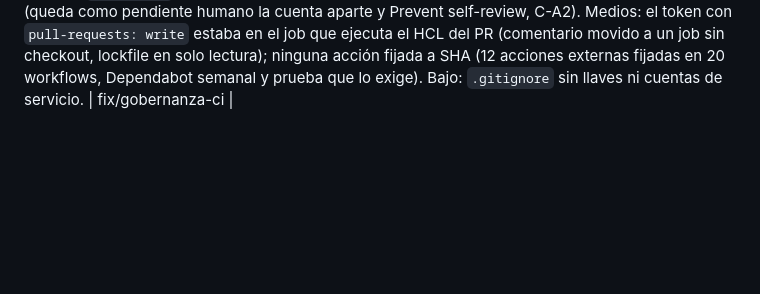
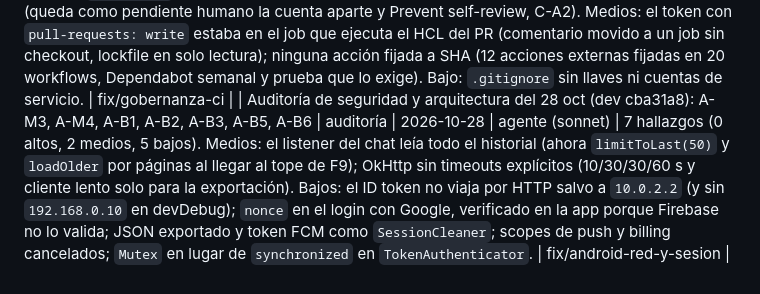
Before and after one commit to RareChimera87/ProyectoFinalTecMovil, a Markdown page: docs/revisiones.md, the part around the change. Drawn GitHub-style; blank space fills up the shorter version.

Commit message:
Registra la revisión de red, chat y sesión de la app (A-M3 a A-B6)
Co-Authored-By: Claude Sonnet 5.5 <noreply@anthropic.com>
Claude-Session: https://claude.ai/code/session_01FENWCiQvzV44tff9T6xqNu

```diff
--- a/docs/revisiones.md
+++ b/docs/revisiones.md
@@ -33,3 +33,4 @@ Tipos: `post-merge major`, `3 pequeñas`, `cierre de épica`, `auditoría`.
 | Revisión final sobre dev (43753a2) | 3 pequeñas (lote de cierre) | 2026-10-28 | agente (opus) | 9 hallazgos (1 alto, 3 medios, 5 bajos). Corregidos todos: la simulación de un match al azar nace con el id del match (F2 abría F4 con un id que el servidor no conocía), F1 se limita a los modos activos del usuario (`GET /v1/me`), `Elegir de mi parche` usa `navigateToTopLevel`, el comando de pruebas Android es `:app:testDevDebugUnitTest`, la guía pide registrar la SHA-1 de debug en Firebase, README del homelab alineado con `AppContainer.inlineBackground`, `docker compose logs parcheu-api`, `.env` con 600 tras revertir y secciones duplicadas de `pendientes-humanos.md` eliminadas. | fix/revision-final |
 | Hallazgos de la revisión final (#98), seguimiento: reintento de la simulación del match, comunidades, docs y Koin de F1 | 3 pequeñas | 2026-10-28 | agente (opus) | 4 hallazgos (0 altos, 1 medio, 3 bajos). Medio: `createSimulationFor` creaba la simulación con id = match.id sin comprobar si ya existía; tras un encolado fallido (FAILED o QUEUED sin tarea) el barrido chocaba con la clave primaria y nunca se recuperaba. Bajos: (1) `requeuePendingNames` reencolaba cada hora las comunidades PENDING_NAME (hasta ~120 llamadas al día por comunidad con el LLM caído); (2) docs sin `/tasks/moderate-help`, `moderation_help_deferred` ni el comando para volver a descargar `google-services.json`; (3) la lambda de Koin de F1 sin prueba, `includes(modesModule)` redundante y una línea sin efecto en ModerationServiceTest. Corregidos los 4: `SimulationService.resume` hace idempotente el reintento (re-encola QUEUED o FAILED por encolado; RUNNING, DONE o FAILED del motor solo se adjuntan), reencolado de comunidades a lo sumo una vez al día, docs y pruebas (en memoria y Testcontainers). | fix/reintento-simulacion |
 | Auditoría de seguridad y arquitectura del 28 oct (dev cba31a8): C-A1, C-M2, C-M3, C-B2 | auditoría | 2026-10-28 | agente (sonnet) | 4 hallazgos (1 alto, 2 medios, 1 bajo). Alto: `revision-agente`/`major-gate` eran una etiqueta forjable que un PR podía satisfacer editando su propio YAML; ahora corren con `pull_request_target`, exigen la etiqueta `gobernanza` si el PR toca los gates y los checks requeridos se fijan al app_id de Actions (queda como pendiente humano la cuenta aparte y Prevent self-review, C-A2). Medios: el token con `pull-requests: write` estaba en el job que ejecuta el HCL del PR (comentario movido a un job sin checkout, lockfile en solo lectura); ninguna acción fijada a SHA (12 acciones externas fijadas en 20 workflows, Dependabot semanal y prueba que lo exige). Bajo: `.gitignore` sin llaves ni cuentas de servicio. | fix/gobernanza-ci |
+| Auditoría de seguridad y arquitectura del 28 oct (dev cba31a8): A-M3, A-M4, A-B1, A-B2, A-B3, A-B5, A-B6 | auditoría | 2026-10-28 | agente (sonnet) | 7 hallazgos (0 altos, 2 medios, 5 bajos). Medios: el listener del chat leía todo el historial (ahora `limitToLast(50)` y `loadOlder` por páginas al llegar al tope de F9); OkHttp sin timeouts explícitos (10/30/30/60 s y cliente lento solo para la exportación). Bajos: el ID token no viaja por HTTP salvo a `10.0.2.2` (y sin `192.168.0.10` en devDebug); `nonce` en el login con Google, verificado en la app porque Firebase no lo valida; JSON exportado y token FCM como `SessionCleaner`; scopes de push y billing cancelados; `Mutex` en lugar de `synchronized` en `TokenAuthenticator`. | fix/android-red-y-sesion |
```
